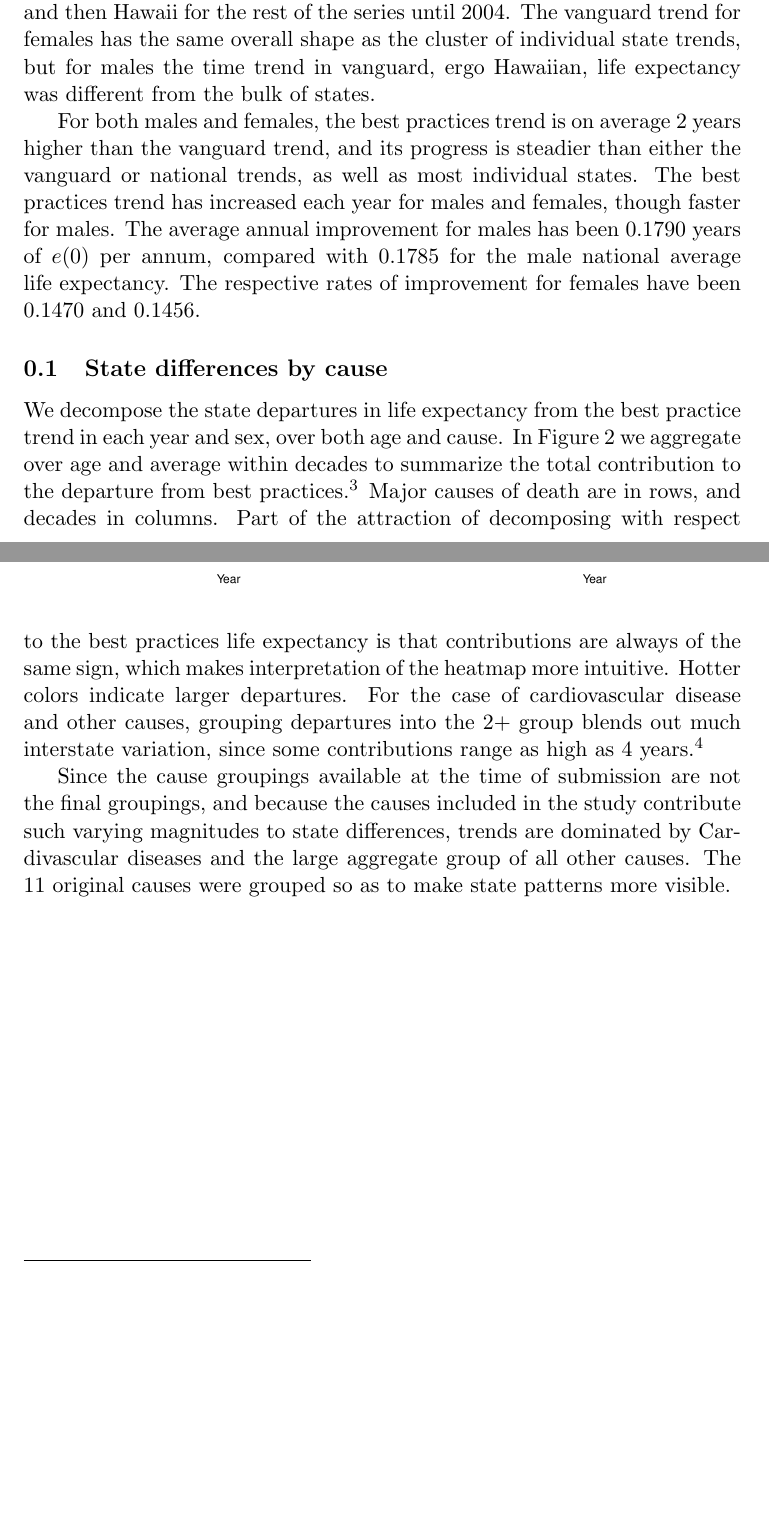
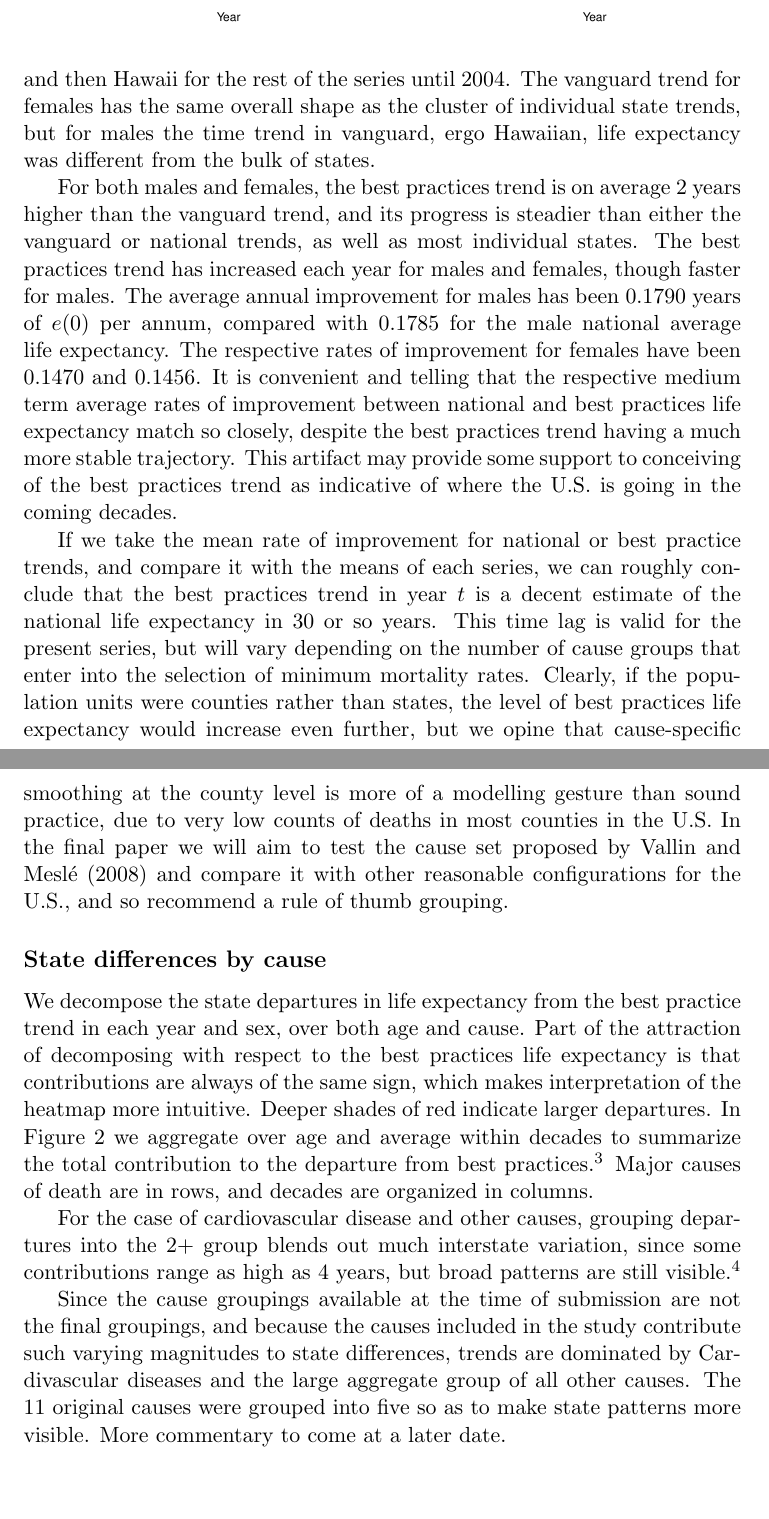
Before and after one commit to timriffe/BPLE, a LaTeX paper (BPLE/Manuscript.tex): two parts of pages 4 and 5 of 7 before the commit and two parts of pages 5 and 6 of 8 after it, joined at a grey line, cut so that both start at the same text, the shorter picture padded with empty space. Compiled offline with pdfLaTeX.

Commit message:
final commit before sending to magali. fol din changes tomorrow

```diff
--- a/BPLE/Manuscript.tex
+++ b/BPLE/Manuscript.tex
@@ -230,7 +263,12 @@ most individual states. The best practices trend has increased each year for
 males and females, though faster for males. The average annual improvement for
 males has been 0.1790 years of $e(0)$ per annum, compared with 0.1785 for the
 male national average life expectancy. The respective rates of improvement for
-females have been 0.1470 and 0.1456.
+females have been 0.1470 and 0.1456. It is convenient and telling that the
+respective medium term average rates of improvement between national and
+best practices life expectancy match so closely, despite the best practices
+trend having a much more stable trajectory. This artifact may provide some
+support to conceiving of the best practices trend as indicative of where the
+U.S. is going in the coming decades.
 
 \begin{figure}[t!]
 \caption{Trends in US, vanguard, best practices, and state life expectancies
@@ -252,28 +290,44 @@ females have been 0.1470 and 0.1456.
 \end{subfigure}
 \end{figure}
 
-\subsection{State differences by cause}
+If we take the mean rate of improvement for national or best practice trends,
+and compare it with the means of each series, we can roughly conclude that the
+best practices trend in year $t$ is a decent estimate of the national life
+expectancy in 30 or so years. This time lag is valid for the present series,
+but will vary depending on the number of cause groups that enter into the
+selection of minimum mortality rates. Clearly, if the population units were
+counties rather than states, the level of best practices life expectancy would
+increase even further, but we opine that cause-specific smoothing at the county
+level is more of a modelling gesture than sound practice, due to very low counts of deaths in
+most counties in the U.S. In the final paper we will aim to test the cause set
+proposed by \citet{vallin2008minimum} and compare it with other reasonable
+configurations for the U.S., and so recommend a rule of thumb grouping.
+
+\FloatBarrier
+\subsection*{State differences by cause}
 
 We decompose the state departures in life expectancy from the best practice
-trend in each year and sex, over both age and cause. In Figure~\ref{fig:dep}
+trend in each year and sex, over both age and cause. Part of the attraction of decomposing with respect to the best practices life expectancy is that contributions are always
+of the same sign, which makes interpretation of the heatmap more intuitive.
+Deeper shades of red indicate larger departures. In Figure~\ref{fig:dep}
 we aggregate over age and average within decades to summarize the total
 contribution to the departure from best practices.\footnote{The 2000s trend is
 based on the average for the years 2000-2004 only.} Major causes of death are in
-rows, and decades in columns.
-Part of the attraction of decomposing with respect to the best practices life expectancy is that contributions are always
-of the same sign, which makes interpretation of the heatmap more intuitive.
-Hotter colors indicate larger departures. For the case of cardiovascular disease
+rows, and decades are organized in columns.
+
+For the case of cardiovascular disease
 and other causes, grouping departures into the 2$+$ group blends out much
 interstate variation, since some contributions range as high as 4
-years.\footnote{This visual display may be significantly adapted when we add
-more causes to the decomposition. We will also do a similar small multiples
+years, but broad patterns are still visible.\footnote{This visual display may be
+significantly adapted when we add more causes to the decomposition. We will also do a similar small multiples
 display for grouped age patterns.}
 
 Since the cause groupings available at the time of submission are not the final groupings, and
 because the causes included in the study contribute such varying magnitudes to
 state differences, trends are dominated by Cardivascular diseases and the large
-aggregate group of all other causes. The 11 original causes were grouped so as
-to make state patterns more visible.
+aggregate group of all other causes. The 11 original causes were grouped into
+five so as to make state patterns more visible. More commentary to come at a
+later date.
 
 \begin{figure}[t!]
 \caption{State departures from vanguard $e(0)$ by large cause groups,
```
Also changed, not shown: BPLE/references.bib (+19 -0 lines), BPLE/Manuscript.pdf, BPLE/Manuscript.tex (40 more changed lines), 2 other files.
